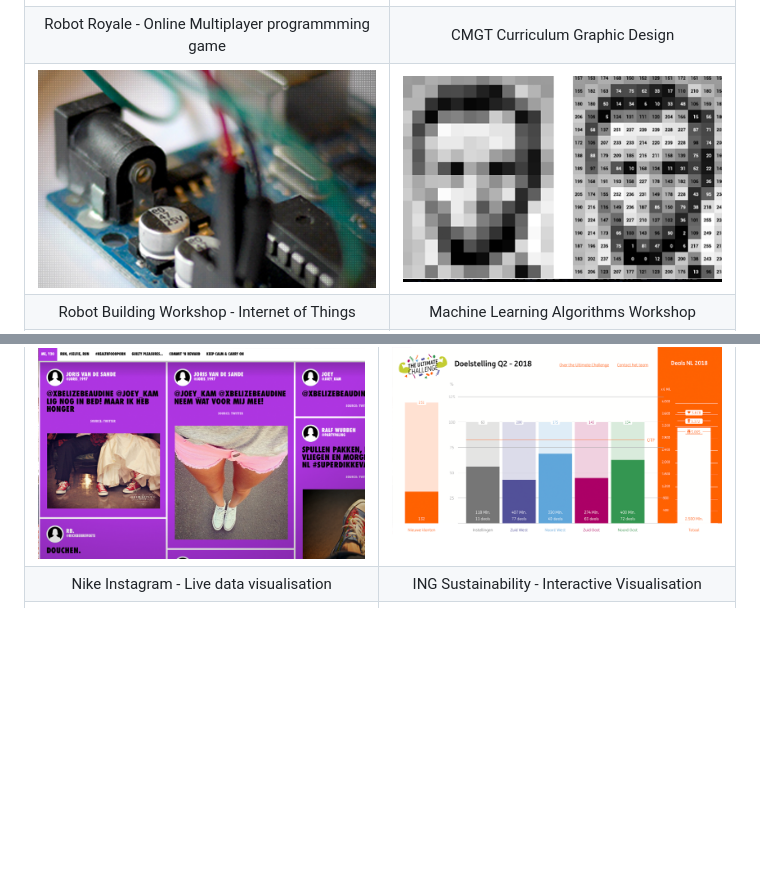
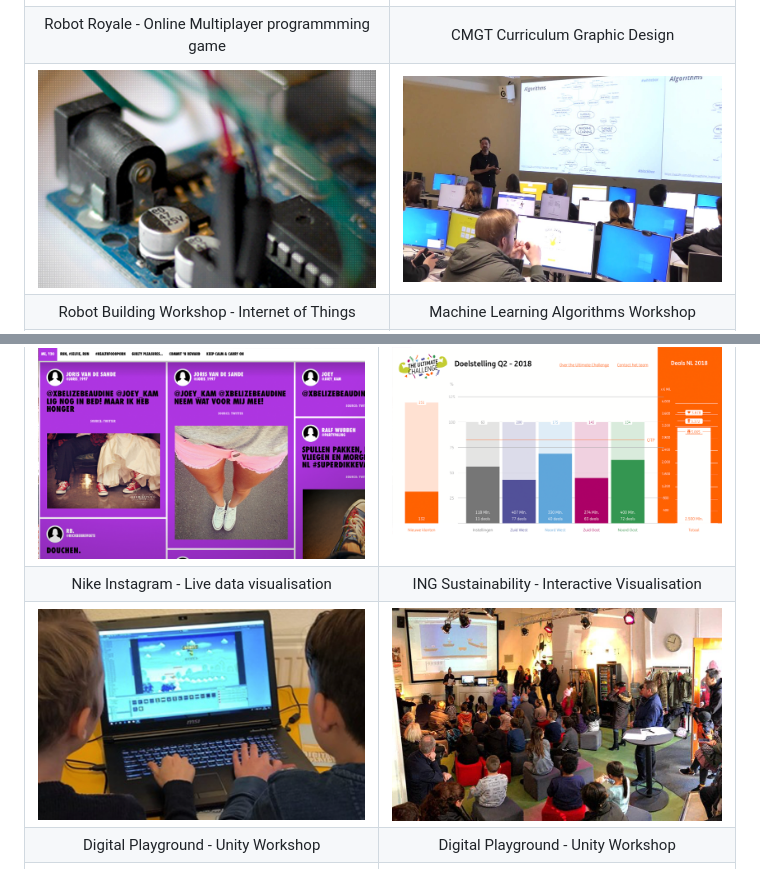
Before and after one commit to KokoDoko/kokodoko.github.io, a Markdown page: README.md, 2 parts joined by grey strips. Rendered like a GitHub page; pictures changed too: images/ml1.png (added), images/unity1.png (added), images/unity2.png (added); blank space fills up the shorter version.

Commit message:
Added unity

```diff
--- a/README.md
+++ b/README.md
@@ -25,7 +25,7 @@ I organise workshops and lectures about web technologies and machine learning.
 Clever - Student progress system | Student Portfolio website
 ![](./images/robots.jpg)  |  ![](./images/bb.png)
 Robot Royale - Online Multiplayer programmming game | CMGT Curriculum Graphic Design
-![](./images/arduino.png)  |  ![](./images/machine.png)
+![](./images/arduino.png)  |  ![](./images/ml1.png)
 Robot Building Workshop - Internet of Things | Machine Learning Algorithms Workshop
 ![](./images/arcade.png)  |  ![](./images/gruis.png)
 Online Arcade Cabinet for student games | Phaser Local Multiplayer Game - Typescript
@@ -40,6 +40,8 @@ Interactive Video Booth - Exposition University of Groningen | Build-a-Chip iPad
 Heineken Twitter Visualisation | Vodafone - The Voice of Holland Store Visual
 ![](./images/nike.png)  |  ![](./images/ing.png)
 Nike Instagram - Live data visualisation | ING Sustainability - Interactive Visualisation
+![](./images/unity2.png)  |  ![](./images/unity1.png)
+Digital Playground - Unity Workshop | Digital Playground - Unity Workshop
 ![](./images/city.png)  |  ![](./images/emoji.png)
 Pixel City Generator | Emoji Art Generator
 
```
